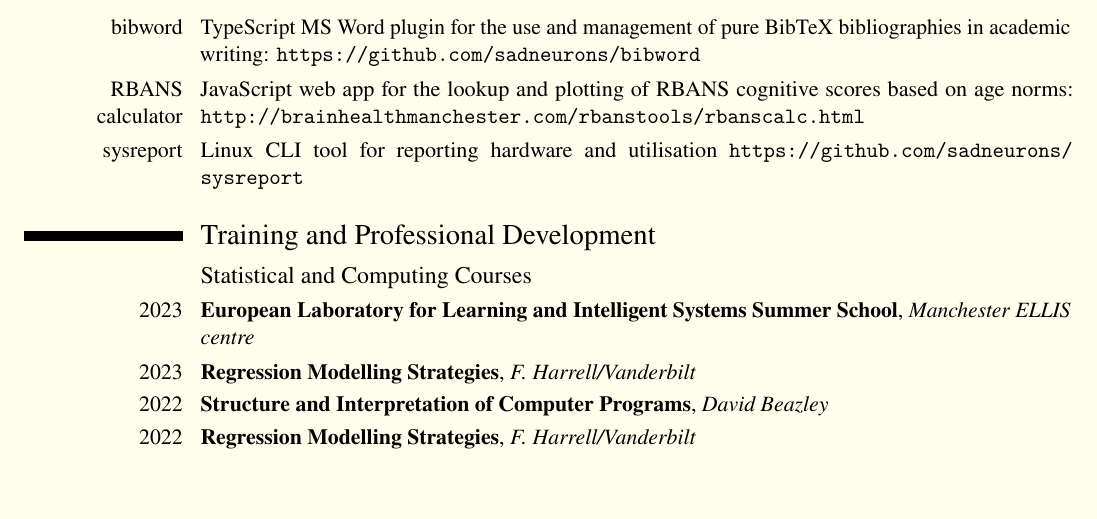
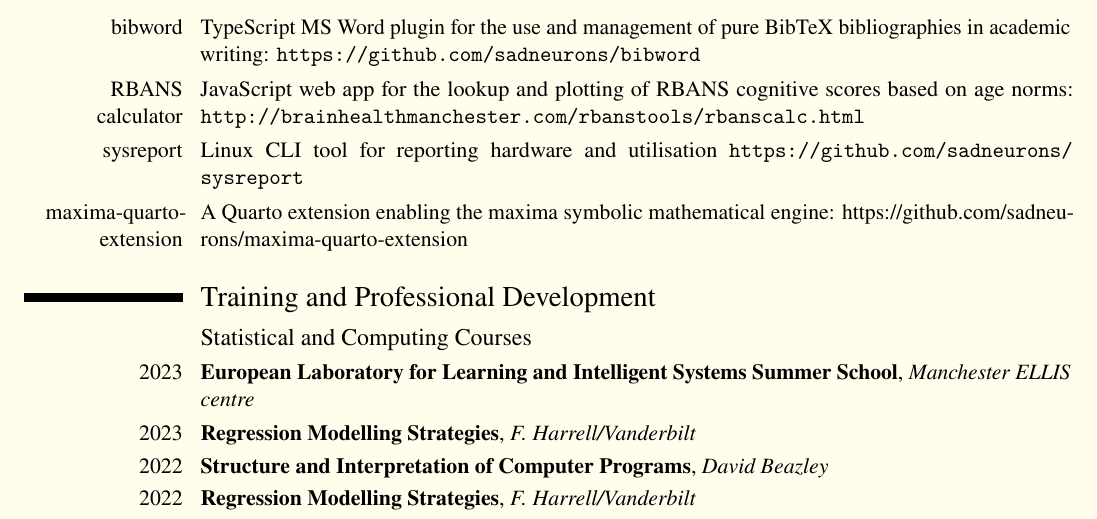
Before and after one commit to sadneurons/CVLatex, a LaTeX CV (cv_dunne_jan_2026.tex): part of page 8 of 10, cut so that both start at the same text. Compiled offline with LuaLaTeX; a missing font is replaced by an installed copy or a similar font.

Commit message:
Add maxima-quarto-extension to software list

```diff
--- a/cv_dunne_jan_2026.tex
+++ b/cv_dunne_jan_2026.tex
@@ -278,6 +278,7 @@
 \cvline{bibword}{TypeScript MS Word plugin for the use and management of pure BibTeX bibliographies in academic writing: \url{https://github.com/sadneurons/bibword}}
 \cvline{RBANS calculator}{JavaScript web app for the lookup and plotting of RBANS cognitive scores based on age norms: \url{http://brainhealthmanchester.com/rbanstools/rbanscalc.html}}
 \cvline{sysreport}{Linux CLI tool for reporting hardware and utilisation \url{https://github.com/sadneurons/sysreport}}
+\cvline{maxima-quarto-extension}{A Quarto extension enabling the maxima symbolic mathematical engine: https://github.com/sadneurons/maxima-quarto-extension}}
 
 \section{Training and Professional Development}
 \subsection{Statistical and Computing Courses}
```
